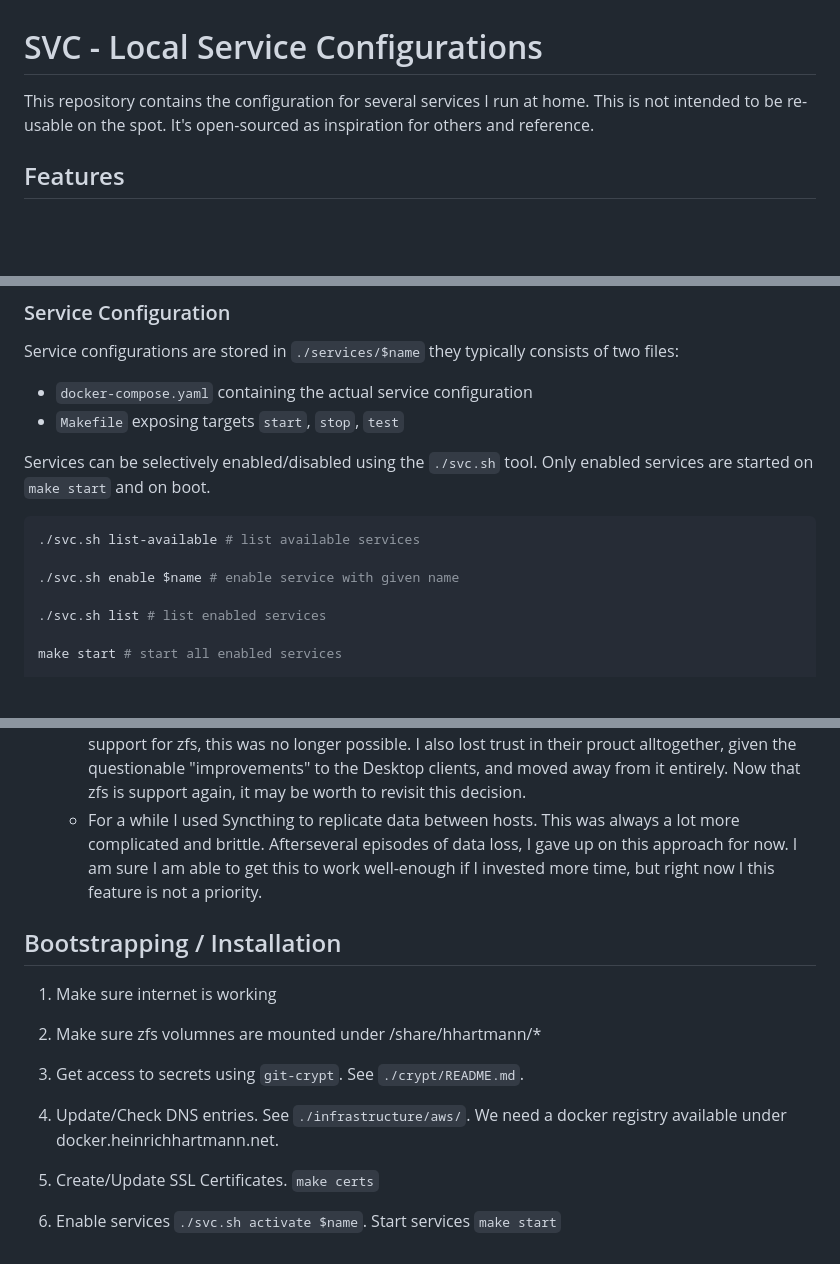
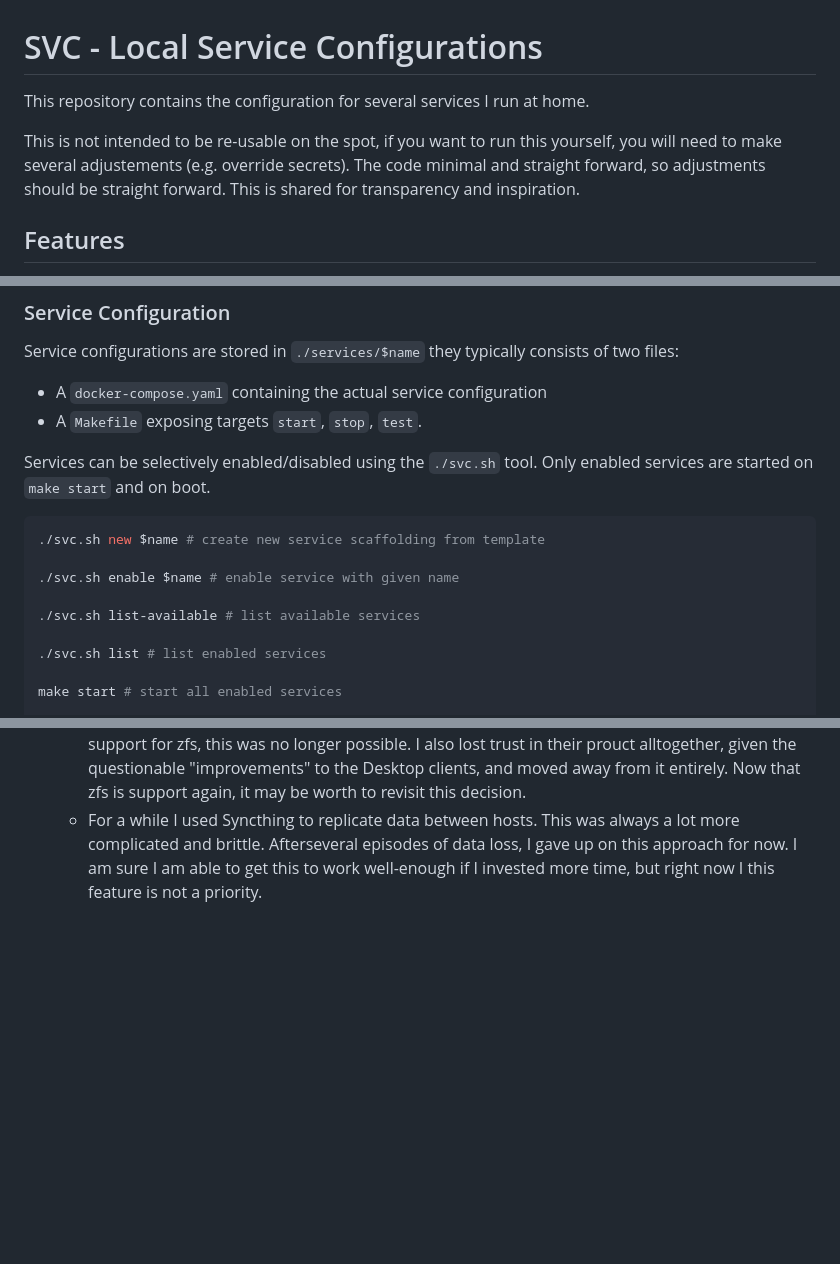
Before and after one commit to HeinrichHartmann/svc, a Markdown page: README.md, 3 parts joined by grey strips. Drawn GitHub-style; blank space fills up the shorter version.

````diff
--- a/README.md
+++ b/README.md
@@ -1,8 +1,10 @@
 # SVC - Local Service Configurations
 
 This repository contains the configuration for several services I run at home.
-This is not intended to be re-usable on the spot.
-It's open-sourced as inspiration for others and reference.
+
+This is not intended to be re-usable on the spot, if you want to run this yourself, you will need to make several adjustements (e.g. override secrets).
+The code minimal and straight forward, so adjustments should be straight forward.
+This is shared for transparency and inspiration.
 
 ## Features
 
@@ -119,16 +121,18 @@ Debugging of the docker labels is sometimes a little bit tedious, as there is no
 
 Service configurations are stored in `./services/$name` they typically consists of two files:
 
-- `docker-compose.yaml` containing the actual service configuration
-- `Makefile` exposing targets `start`, `stop`, `test`
+- A `docker-compose.yaml` containing the actual service configuration
+- A `Makefile` exposing targets `start`, `stop`, `test`.
 
 Services can be selectively enabled/disabled using the `./svc.sh` tool.
 Only enabled services are started on `make start` and on boot.
 
 ``` shell
-./svc.sh list-available # list available services
+./svc.sh new $name # create new service scaffolding from template
 
 ./svc.sh enable $name # enable service with given name
+
+./svc.sh list-available # list available services
 
 ./svc.sh list # list enabled services
 
@@ -172,17 +176,3 @@ The naming of the datasets is reflecting the different storage tiers, that I use
   - For a while I used Syncthing to replicate data between hosts.
     This was always a lot more complicated and brittle. Afterseveral episodes of data loss, I gave up on this approach for now.
     I am sure I am able to get this to work well-enough if I invested more time, but right now I this feature is not a priority.
-
-## Bootstrapping / Installation
-
-1. Make sure internet is working
-
-1. Make sure zfs volumnes are mounted under /share/hhartmann/*
-
-1. Get access to secrets using `git-crypt`. See `./crypt/README.md`.
-
-1. Update/Check DNS entries. See `./infrastructure/aws/`. We need a docker registry available under docker.heinrichhartmann.net.
-
-1. Create/Update SSL Certificates. `make certs`
-
-1. Enable services `./svc.sh activate $name`. Start services `make start`
````
